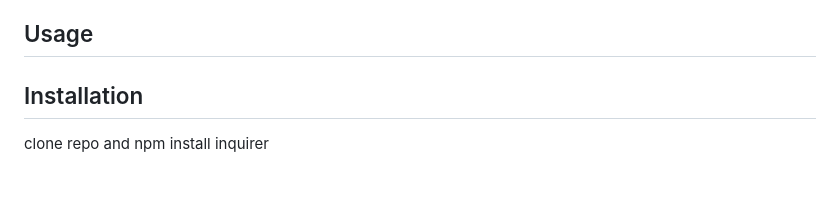
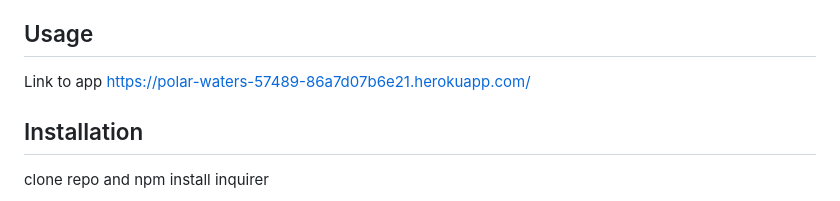
Before and after one commit to ChuyiengVang/Tech-Blog, a Markdown page: README.md, the part around the change. Rendered like a GitHub page.

```diff
--- a/README.md
+++ b/README.md
@@ -68,6 +68,9 @@ THEN I am able to view posts and comments but I am prompted to log in again befo
 
   ## Usage
 
+  Link to app
+  https://polar-waters-57489-86a7d07b6e21.herokuapp.com/
+
 
   ## Installation
 
```
